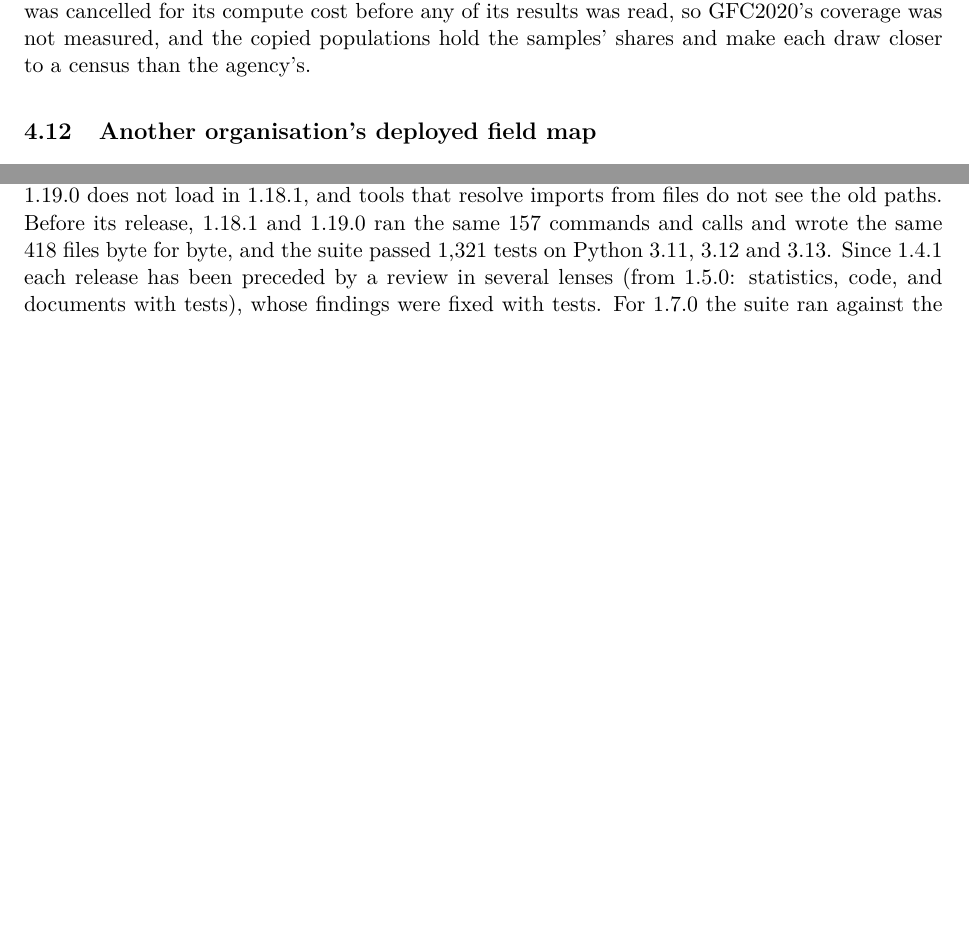
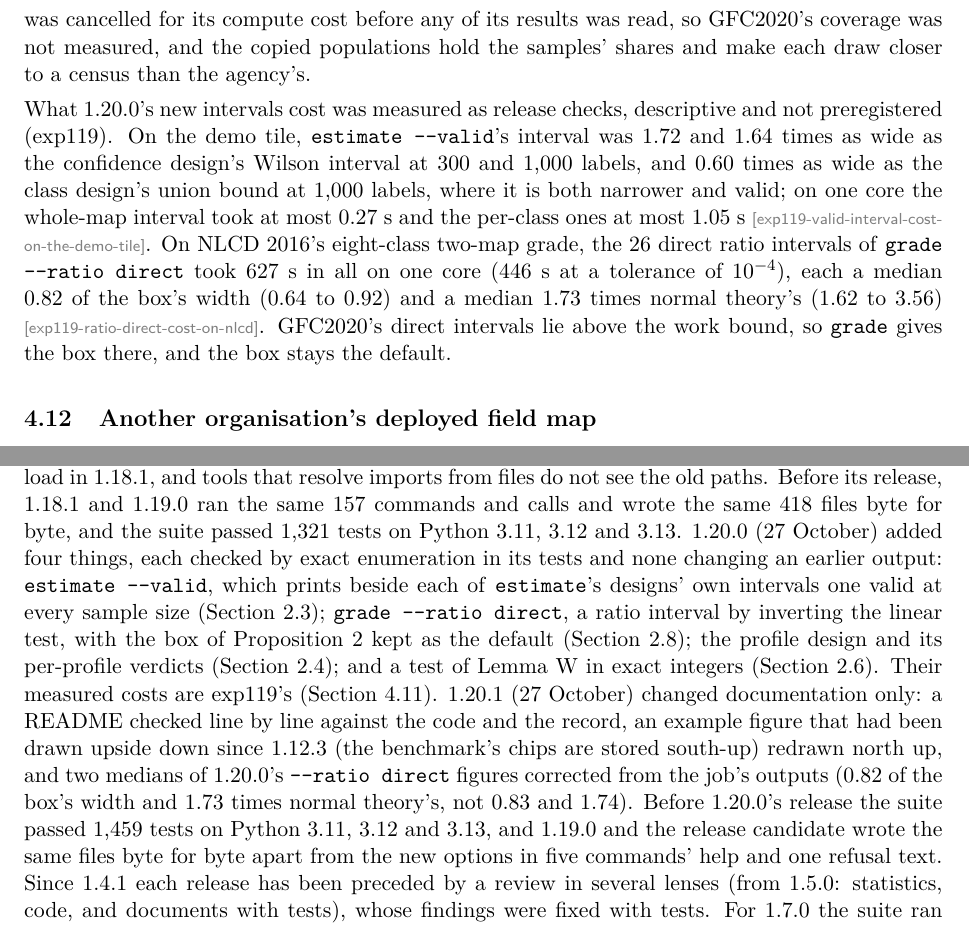
Before and after one commit to 2imi9/olmoearth_inferenceX-record, a LaTeX paper (report/main.tex): two parts of pages 24 and 43 of 48 before the commit and two parts of pages 25 and 43 of 48 after it, joined at a grey line, cut so that both start at the same text, the shorter picture padded with empty space. Compiled offline with pdfLaTeX.

Commit message:
Report to 1.20.1: estimate --valid and the per-profile verdicts in Methods (what each holds and how it is checked), grade --ratio direct beside Proposition 2 (its monotonicity argument named as the package's, not proved here), exp119's measured costs in the agency results with claim tags, the 1.20.0 limits, and 1.20.0 and 1.20.1 in Software; title version 1.20.1. Compiled on aicr with TinyTeX (jobs 1557520 and 1557544: 46 pages, 0 undefined, cross-references settled)

```diff
--- a/report/main.tex
+++ b/report/main.tex
@@ -32,7 +32,7 @@
 \makeatother
 
 \title{\pkg: confidence-based review, comparison and accuracy estimation for Earth-observation classification maps\\[6pt]
-\large Technical report, version 1.19.0}
+\large Technical report, version 1.20.1}
 \author{Ziming Qi\\[2pt] \small \url{https://github.com/2imi9/olmoearth_inferenceX}\\[-1pt]
 \small \url{https://github.com/2imi9/olmoearth_inferenceX-record}\\[-1pt]
 \small \url{https://olmoearth-inferencex.readthedocs.io}}
@@ -1261,6 +1286,16 @@ valid intervals' mean width over normal theory's was 1.62 to 1.63 for overall ac
 accuracy (1.19 to 4.17) and 2.40 for producer's (1.99 to 5.65) \claim{exp118-valid-interval-width-cost}. The plan's
 GFC2020 arm was cancelled for its compute cost before any of its results was read, so GFC2020's coverage was not
 measured, and the copied populations hold the samples' shares and make each draw closer to a census than the agency's.
+
+What 1.20.0's new intervals cost was measured as release checks, descriptive and not preregistered (exp119). On the
+demo tile, \code{estimate -{}-valid}'s interval was 1.72 and 1.64 times as wide as the confidence design's Wilson
+interval at 300 and 1,000 labels, and 0.60 times as wide as the class design's union bound at 1,000 labels, where it is
+both narrower and valid; on one core the whole-map interval took at most 0.27~s and the per-class ones at most 1.05~s
+\claim{exp119-valid-interval-cost-on-the-demo-tile}. On NLCD 2016's eight-class two-map grade, the 26 direct ratio
+intervals of \code{grade -{}-ratio direct} took 627~s in all on one core (446~s at a tolerance of $10^{-4}$), each a
+median 0.82 of the box's width (0.64 to 0.92) and a median 1.73 times normal theory's (1.62 to 3.56)
+\claim{exp119-ratio-direct-cost-on-nlcd}. GFC2020's direct intervals lie above the work bound, so \code{grade} gives
+the box there, and the box stays the default.
 
 \subsection{Another organisation's deployed field map}
 \label{sec:res-ftw}
@@ -1910,6 +1948,17 @@ same module, and the public names and the command are unchanged. A moved module'
 1.19.0 does not load in 1.18.1, and tools that resolve imports from files do not see the old paths. Before its release,
 1.18.1 and 1.19.0 ran the same 157 commands and calls and wrote the same 418 files byte for byte, and the suite passed 1,321 tests
 on Python 3.11, 3.12 and 3.13.
+1.20.0 (27 October) added four things, each checked by exact enumeration in its tests and none changing an earlier
+output: \code{estimate -{}-valid}, which prints beside each of \code{estimate}'s designs' own intervals one valid at
+every sample size (Section~\ref{sec:estimate}); \code{grade -{}-ratio direct}, a ratio interval by inverting the
+linear test, with the box of Proposition~2 kept as the default (Section~\ref{sec:agency}); the profile design and
+its per-profile verdicts (Section~\ref{sec:zone}); and a test of Lemma~W in exact integers (Section~\ref{sec:whichmap}).
+Their measured costs are exp119's (Section~\ref{sec:res-agency}). 1.20.1 (27 October) changed documentation only: a
+README checked line by line against the code and the record, an example figure that had been drawn upside down since
+1.12.3 (the benchmark's chips are stored south-up) redrawn north up, and two medians of 1.20.0's \code{-{}-ratio
+direct} figures corrected from the job's outputs (0.82 of the box's width and 1.73 times normal theory's, not 0.83 and
+1.74). Before 1.20.0's release the suite passed 1,459 tests on Python 3.11, 3.12 and 3.13, and 1.19.0 and the release
+candidate wrote the same files byte for byte apart from the new options in five commands' help and one refusal text.
 Since 1.4.1 each release has been preceded by a review in several lenses (from 1.5.0: statistics, code, and documents
 with tests), whose findings were fixed with tests. For 1.7.0 the suite ran against the built wheel without the source
 tree on Python 3.11, 3.12 and 3.13 with the optional extras (1,392 passed each), on the declared minimum core
```
Also changed, not shown: report/main.pdf, report/main.tex (32 more changed lines).
